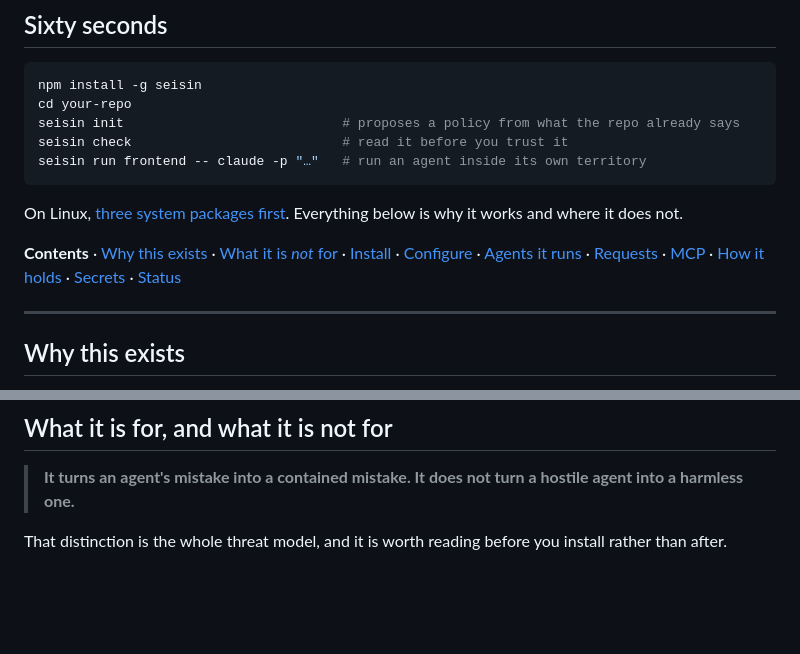
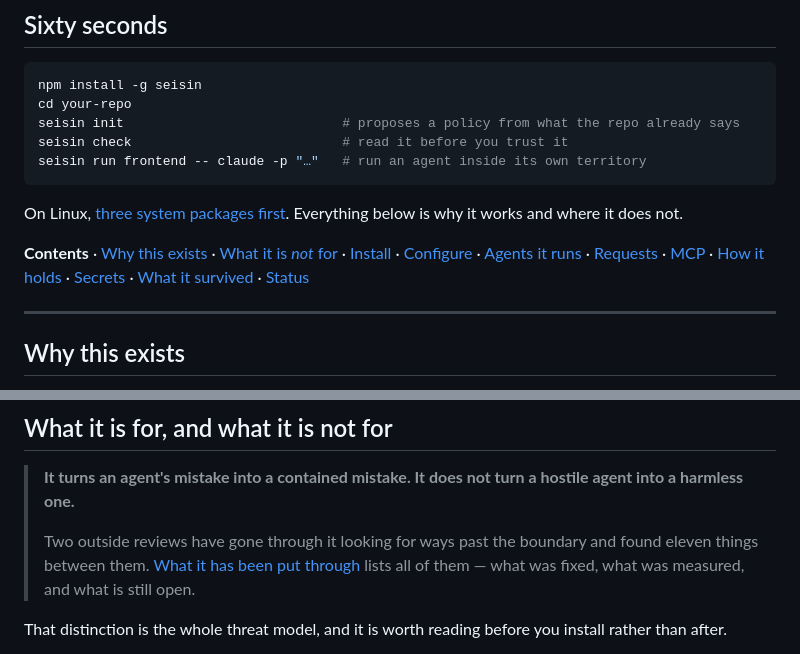
Before and after one commit to carlostapiacl/seisin, a Markdown page: README.md, 2 parts joined by grey strips. Drawn GitHub-style; blank space fills up the shorter version.

```diff
--- a/README.md
+++ b/README.md
@@ -35,7 +35,7 @@ seisin run frontend -- claude -p "…"   # run an agent inside its own territory
 
 On Linux, [three system packages first](#install). Everything below is why it works and where it does not.
 
-**Contents** · [Why this exists](#why-this-exists) · [What it is *not* for](#what-it-is-for-and-what-it-is-not-for) · [Install](#install) · [Configure](#configure) · [Agents it runs](#which-agents-it-has-been-run-with) · [Requests](#when-it-says-no-it-leaves-a-request-behind) · [MCP](#ask-your-own-assistant) · [How it holds](#how-it-holds) · [Secrets](#how-it-protects-secrets) · [Status](#status)
+**Contents** · [Why this exists](#why-this-exists) · [What it is *not* for](#what-it-is-for-and-what-it-is-not-for) · [Install](#install) · [Configure](#configure) · [Agents it runs](#which-agents-it-has-been-run-with) · [Requests](#when-it-says-no-it-leaves-a-request-behind) · [MCP](#ask-your-own-assistant) · [How it holds](#how-it-holds) · [Secrets](#how-it-protects-secrets) · [What it survived](docs/what-it-has-been-put-through.md) · [Status](#status)
 
 ---
 
@@ -57,6 +57,11 @@ A rule is a string comparison against a command someone might not spell that way
 
 > **It turns an agent's mistake into a contained mistake. It does not turn a hostile
 > agent into a harmless one.**
+>
+> Two outside reviews have gone through it looking for ways past the boundary and
+> found eleven things between them. [What it has been put
+> through](docs/what-it-has-been-put-through.md) lists all of them — what was
+> fixed, what was measured, and what is still open.
 
 That distinction is the whole threat model, and it is worth reading before you install
 rather than after.
```
Also changed, not shown: docs/what-it-has-been-put-through.md (added, +123 -0 lines).
